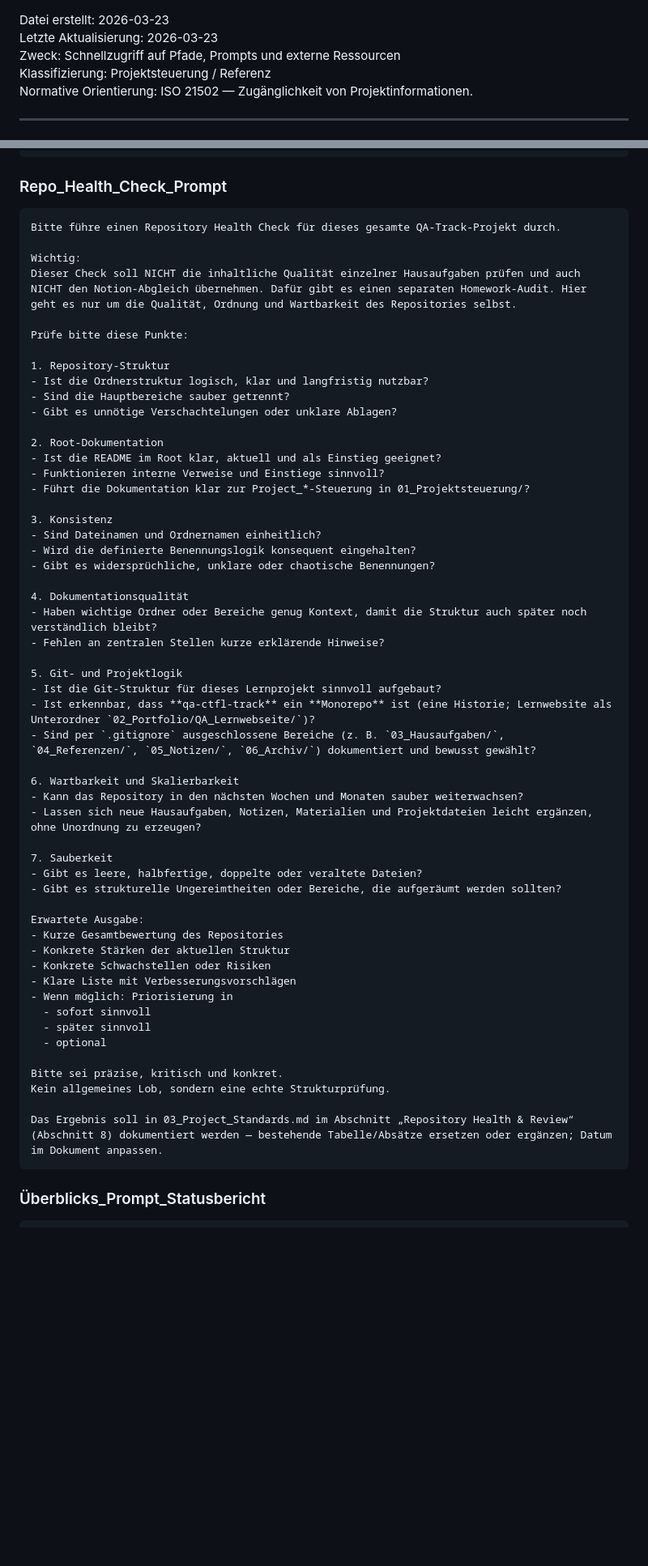
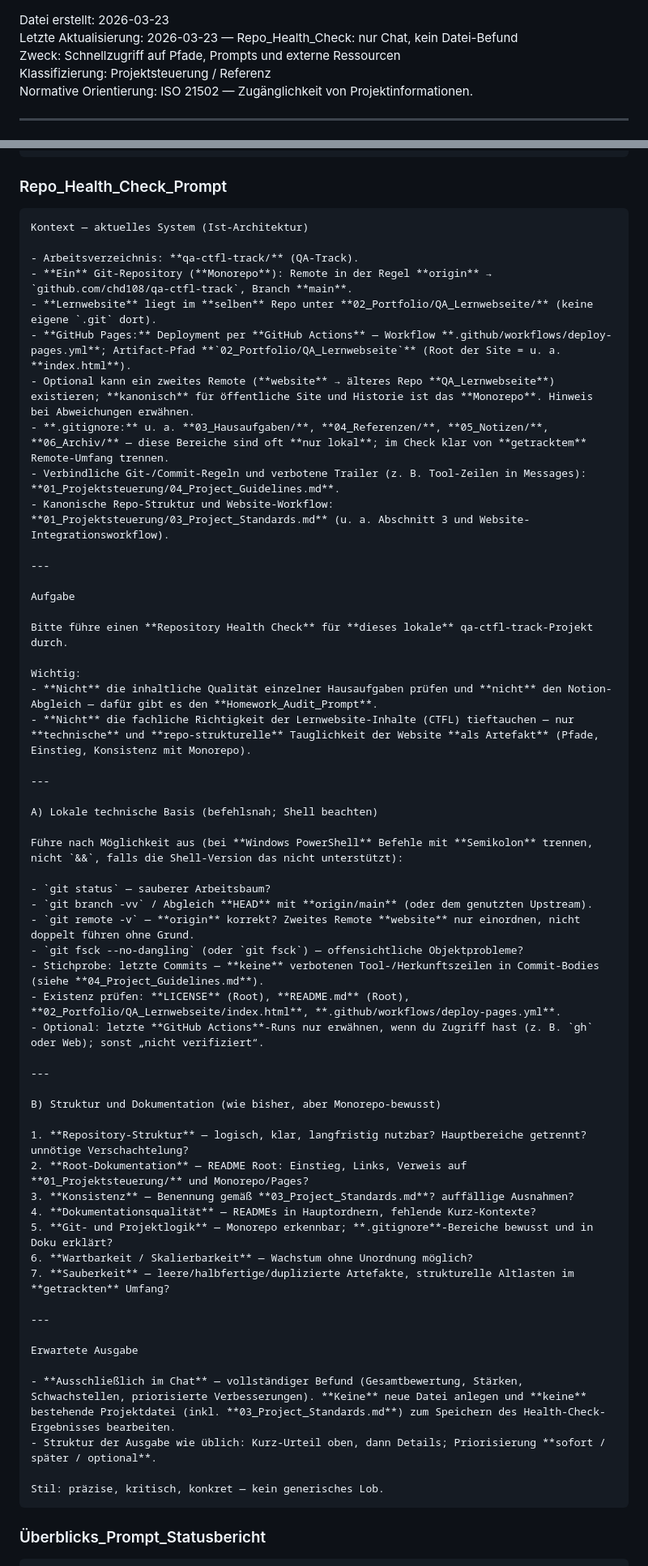
Before and after one commit to chd108/qa-ctfl-track, a Markdown page: 01_Projektsteuerung/05_Reference_Quick.md, 2 parts joined by grey strips. Shown at 81% size. GitHub-like rendering; blank space fills up the shorter version.

Commit message:
docs(steuerung): Repo Health Check nur Chat; Abschnitt 8 Referenz-Snapshot
WARUM:
Der Repo_Health_Check soll keinen festgeschriebenen Befund mehr in Steuerungsdateien erzeugen. Bisher verwies der Prompt und die Standards auf eine Uebernahme in 03_Project_Standards.md Abschnitt 8; das widerspricht dem gewuenschten Ablauf (reine Chat-Ausgabe).

WAS:
05_Reference_Quick.md: Repo_Health_Check_Prompt an Monorepo/Pages/Git angepasst; Erwartete Ausgabe und Tabelle Erwartete Outputs auf ausschliesslich Chat ohne Datei-Aenderung umgestellt; Index-Zeile zu Standards und Metadatum angepasst.
03_Project_Standards.md: Abschnitt 8 als statischer Referenz-Snapshot gekennzeichnet; Fussnote und Fortlaufend-Zeile ohne Pflicht zur Health-Befund-Ablage; Abschnitt Berichte/Puefzusammenfassungen mit expliziter Ausnahme fuer Repository Health Check; Root-Verweis und Einleitung sowie Metadatum angepasst.

KONTEXT / NACHWIRKUNG:
Zukuenftige Health-Check-Laeufe per Prompt liefern nur noch lesbare Ergebnisse im Chat; Abschnitt 8 bleibt Orientierungstext. Homework-Audit und andere Berichte unveraendert nach bestehenden Regeln.

````diff
--- a/01_Projektsteuerung/05_Reference_Quick.md
+++ b/01_Projektsteuerung/05_Reference_Quick.md
@@ -1,5 +1,5 @@
 Datei erstellt: 2026-03-23
-Letzte Aktualisierung: 2026-03-23
+Letzte Aktualisierung: 2026-03-23 — Repo_Health_Check: nur Chat, kein Datei-Befund
 Zweck: Schnellzugriff auf Pfade, Prompts und externe Ressourcen
 Klassifizierung: Projektsteuerung / Referenz
 Normative Orientierung: ISO 21502 — Zugänglichkeit von Projektinformationen.
@@ -121,59 +121,61 @@ Das Ergebnis soll als Markdown-Datei unter 01_Projektsteuerung/ abgelegt werden:
 ### Repo_Health_Check_Prompt
 
 ```
-Bitte führe einen Repository Health Check für dieses gesamte QA-Track-Projekt durch.
+Kontext — aktuelles System (Ist-Architektur)
+
+- Arbeitsverzeichnis: **qa-ctfl-track/** (QA-Track).
+- **Ein** Git-Repository (**Monorepo**): Remote in der Regel **origin** → `github.com/chd108/qa-ctfl-track`, Branch **main**.
+- **Lernwebsite** liegt im **selben** Repo unter **02_Portfolio/QA_Lernwebseite/** (keine eigene `.git` dort).
+- **GitHub Pages:** Deployment per **GitHub Actions** — Workflow **.github/workflows/deploy-pages.yml**; Artifact-Pfad **`02_Portfolio/QA_Lernwebseite`** (Root der Site = u. a. **index.html**).
+- Optional kann ein zweites Remote (**website** → älteres Repo **QA_Lernwebseite**) existieren; **kanonisch** für öffentliche Site und Historie ist das **Monorepo**. Hinweis bei Abweichungen erwähnen.
+- **.gitignore:** u. a. **03_Hausaufgaben/**, **04_Referenzen/**, **05_Notizen/**, **06_Archiv/** — diese Bereiche sind oft **nur lokal**; im Check klar von **getracktem** Remote-Umfang trennen.
+- Verbindliche Git-/Commit-Regeln und verbotene Trailer (z. B. Tool-Zeilen in Messages): **01_Projektsteuerung/04_Project_Guidelines.md**.
+- Kanonische Repo-Struktur und Website-Workflow: **01_Projektsteuerung/03_Project_Standards.md** (u. a. Abschnitt 3 und Website-Integrationsworkflow).
+
+---
+
+Aufgabe
+
+Bitte führe einen **Repository Health Check** für **dieses lokale** qa-ctfl-track-Projekt durch.
 
 Wichtig:
-Dieser Check soll NICHT die inhaltliche Qualität einzelner Hausaufgaben prüfen und auch NICHT den Notion-Abgleich übernehmen. Dafür gibt es einen separaten Homework-Audit. Hier geht es nur um die Qualität, Ordnung und Wartbarkeit des Repositories selbst.
+- **Nicht** die inhaltliche Qualität einzelner Hausaufgaben prüfen und **nicht** den Notion-Abgleich — dafür gibt es den **Homework_Audit_Prompt**.
+- **Nicht** die fachliche Richtigkeit der Lernwebsite-Inhalte (CTFL) tieftauchen — nur **technische** und **repo-strukturelle** Tauglichkeit der Website **als Artefakt** (Pfade, Einstieg, Konsistenz mit Monorepo).
 
-Prüfe bitte diese Punkte:
+---
 
-1. Repository-Struktur
-- Ist die Ordnerstruktur logisch, klar und langfristig nutzbar?
-- Sind die Hauptbereiche sauber getrennt?
-- Gibt es unnötige Verschachtelungen oder unklare Ablagen?
+A) Lokale technische Basis (befehlsnah; Shell beachten)
 
-2. Root-Dokumentation
-- Ist die README im Root klar, aktuell und als Einstieg geeignet?
-- Funktionieren interne Verweise und Einstiege sinnvoll?
-- Führt die Dokumentation klar zur Project_*-Steuerung in 01_Projektsteuerung/?
+Führe nach Möglichkeit aus (bei **Windows PowerShell** Befehle mit **Semikolon** trennen, nicht `&&`, falls die Shell-Version das nicht unterstützt):
 
-3. Konsistenz
-- Sind Dateinamen und Ordnernamen einheitlich?
-- Wird die definierte Benennungslogik konsequent eingehalten?
-- Gibt es widersprüchliche, unklare oder chaotische Benennungen?
+- `git status` — sauberer Arbeitsbaum?
+- `git branch -vv` / Abgleich **HEAD** mit **origin/main** (oder dem genutzten Upstream).
+- `git remote -v` — **origin** korrekt? Zweites Remote **website** nur einordnen, nicht doppelt führen ohne Grund.
+- `git fsck --no-dangling` (oder `git fsck`) — offensichtliche Objektprobleme?
+- Stichprobe: letzte Commits — **keine** verbotenen Tool-/Herkunftszeilen in Commit-Bodies (siehe **04_Project_Guidelines.md**).
+- Existenz prüfen: **LICENSE** (Root), **README.md** (Root), **02_Portfolio/QA_Lernwebseite/index.html**, **.github/workflows/deploy-pages.yml**.
+- Optional: letzte **GitHub Actions**-Runs nur erwähnen, wenn du Zugriff hast (z. B. `gh` oder Web); sonst „nicht verifiziert“.
 
-4. Dokumentationsqualität
-- Haben wichtige Ordner oder Bereiche genug Kontext, damit die Struktur auch später noch verständlich bleibt?
-- Fehlen an zentralen Stellen kurze erklärende Hinweise?
+---
 
-5. Git- und Projektlogik
-- Ist die Git-Struktur für dieses Lernprojekt sinnvoll aufgebaut?
-- Ist erkennbar, dass **qa-ctfl-track** ein **Monorepo** ist (eine Historie; Lernwebsite als Unterordner `02_Portfolio/QA_Lernwebseite/`)?
-- Sind per `.gitignore` ausgeschlossene Bereiche (z. B. `03_Hausaufgaben/`, `04_Referenzen/`, `05_Notizen/`, `06_Archiv/`) dokumentiert und bewusst gewählt?
+B) Struktur und Dokumentation (wie bisher, aber Monorepo-bewusst)
 
-6. Wartbarkeit und Skalierbarkeit
-- Kann das Repository in den nächsten Wochen und Monaten sauber weiterwachsen?
-- Lassen sich neue Hausaufgaben, Notizen, Materialien und Projektdateien leicht ergänzen, ohne Unordnung zu erzeugen?
+1. **Repository-Struktur** — logisch, klar, langfristig nutzbar? Hauptbereiche getrennt? unnötige Verschachtelung?
+2. **Root-Dokumentation** — README Root: Einstieg, Links, Verweis auf **01_Projektsteuerung/** und Monorepo/Pages?
+3. **Konsistenz** — Benennung gemäß **03_Project_Standards.md**? auffällige Ausnahmen?
+4. **Dokumentationsqualität** — READMEs in Hauptordnern, fehlende Kurz-Kontexte?
+5. **Git- und Projektlogik** — Monorepo erkennbar; **.gitignore**-Bereiche bewusst und in Doku erklärt?
+6. **Wartbarkeit / Skalierbarkeit** — Wachstum ohne Unordnung möglich?
+7. **Sauberkeit** — leere/halbfertige/duplizierte Artefakte, strukturelle Altlasten im **getrackten** Umfang?
 
-7. Sauberkeit
-- Gibt es leere, halbfertige, doppelte oder veraltete Dateien?
-- Gibt es strukturelle Ungereimtheiten oder Bereiche, die aufgeräumt werden sollten?
+---
 
-Erwartete Ausgabe:
-- Kurze Gesamtbewertung des Repositories
-- Konkrete Stärken der aktuellen Struktur
-- Konkrete Schwachstellen oder Risiken
-- Klare Liste mit Verbesserungsvorschlägen
-- Wenn möglich: Priorisierung in
-  - sofort sinnvoll
-  - später sinnvoll
-  - optional
+Erwartete Ausgabe
 
-Bitte sei präzise, kritisch und konkret.
-Kein allgemeines Lob, sondern eine echte Strukturprüfung.
+- **Ausschließlich im Chat** — vollständiger Befund (Gesamtbewertung, Stärken, Schwachstellen, priorisierte Verbesserungen). **Keine** neue Datei anlegen und **keine** bestehende Projektdatei (inkl. **03_Project_Standards.md**) zum Speichern des Health-Check-Ergebnisses bearbeiten.
+- Struktur der Ausgabe wie üblich: Kurz-Urteil oben, dann Details; Priorisierung **sofort / später / optional**.
 
-Das Ergebnis soll in 03_Project_Standards.md im Abschnitt „Repository Health & Review“ (Abschnitt 8) dokumentiert werden — bestehende Tabelle/Absätze ersetzen oder ergänzen; Datum im Dokument anpassen.
+Stil: präzise, kritisch, konkret — kein generisches Lob.
 ```
 
 ### Überblicks_Prompt_Statusbericht
````
Also changed, not shown: other parts of 01_Projektsteuerung/05_Reference_Quick.md (+2 -2 lines), 01_Projektsteuerung/03_Project_Standards.md (+9 -7 lines).
